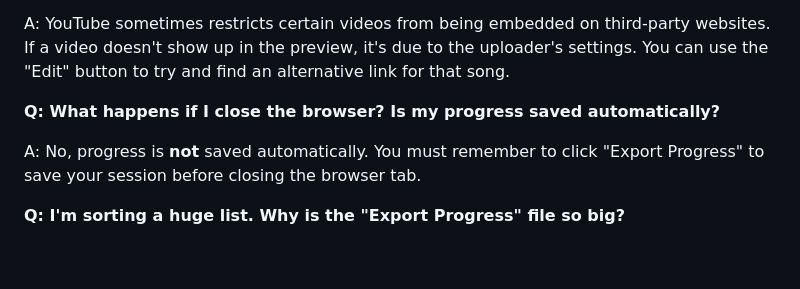
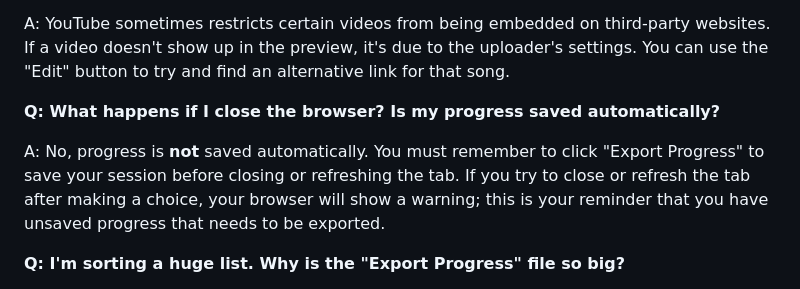
Before and after one commit to KiyPhi/Song-Sorter, a Markdown page: README.md, the part around the change. GitHub-like rendering; blank space fills up the shorter version.

Commit message:
Update README.md
Updated FAQ to reflect the new progress export prompt.

```diff
--- a/README.md
+++ b/README.md
@@ -64,7 +64,7 @@ A: YouTube sometimes restricts certain videos from being embedded on third-party
 
 **Q: What happens if I close the browser? Is my progress saved automatically?**
 
-A: No, progress is **not** saved automatically. You must remember to click "Export Progress" to save your session before closing the browser tab.
+A: No, progress is **not** saved automatically. You must remember to click "Export Progress" to save your session before closing or refreshing the tab. If you try to close or refresh the tab after making a choice, your browser will show a warning; this is your reminder that you have unsaved progress that needs to be exported.
 
 **Q: I'm sorting a huge list. Why is the "Export Progress" file so big?**
 
```
